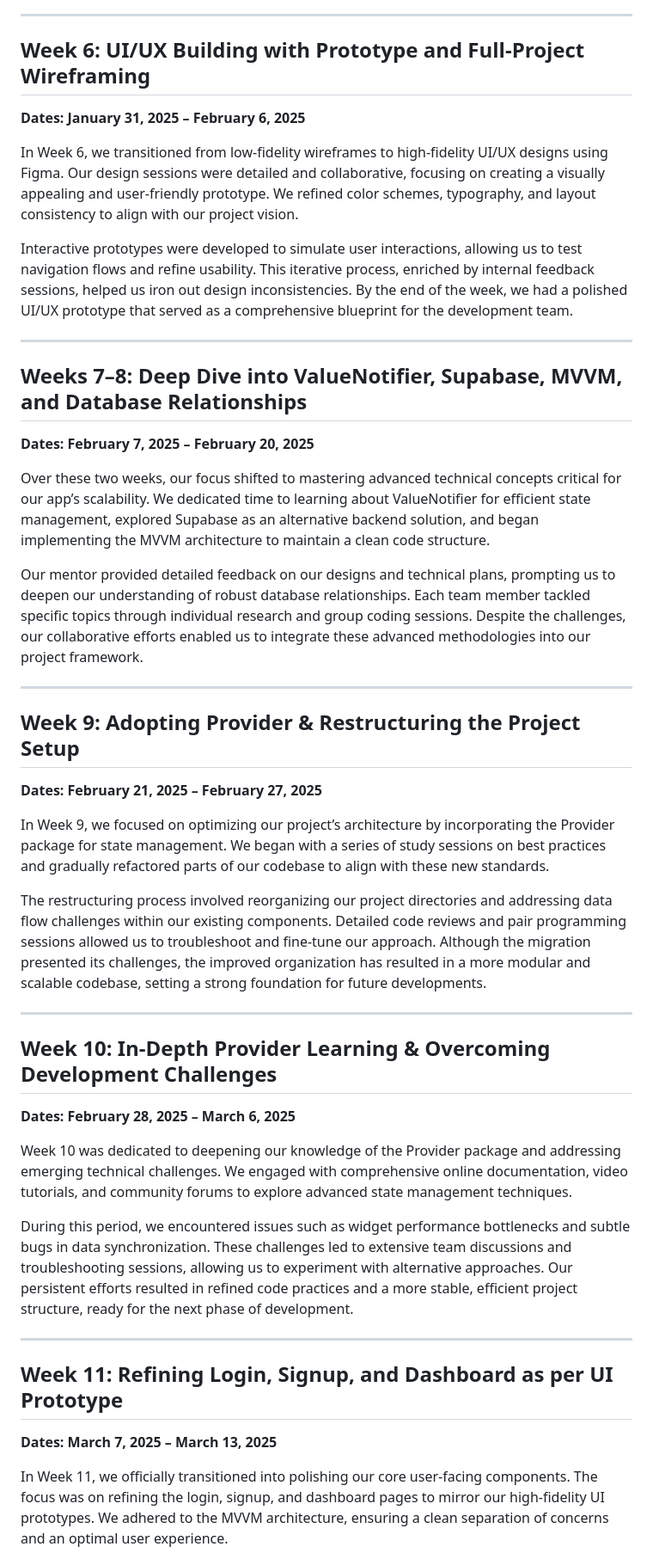
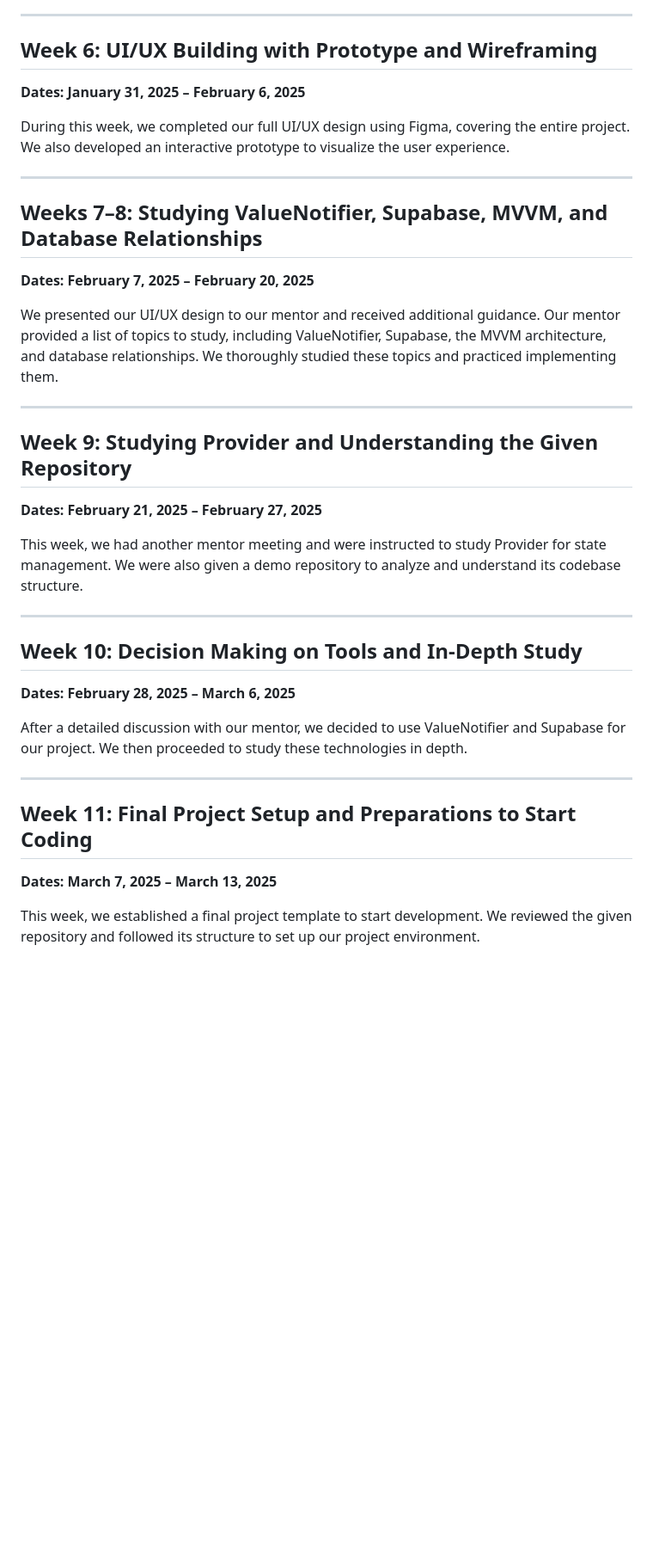
Before and after one commit to Learnathon-By-Geeky-Solutions/team-synergy, a Markdown page: resources/DevLog.md, the part around one of its changes. Shown at 86% size. Rendered like a GitHub page; blank space fills up the shorter version.

```diff
--- a/resources/DevLog.md
+++ b/resources/DevLog.md
@@ -47,44 +35,36 @@ The week involved several hands-on sessions where we experimented with Firebase
 
 ---
 
-## Week 6: UI/UX Building with Prototype and Full-Project Wireframing
+## Week 6: UI/UX Building with Prototype and Wireframing
 **Dates: January 31, 2025 – February 6, 2025**
 
-In Week 6, we transitioned from low-fidelity wireframes to high-fidelity UI/UX designs using Figma. Our design sessions were detailed and collaborative, focusing on creating a visually appealing and user-friendly prototype. We refined color schemes, typography, and layout consistency to align with our project vision.
-
-Interactive prototypes were developed to simulate user interactions, allowing us to test navigation flows and refine usability. This iterative process, enriched by internal feedback sessions, helped us iron out design inconsistencies. By the end of the week, we had a polished UI/UX prototype that served as a comprehensive blueprint for the development team.
+During this week, we completed our full UI/UX design using Figma, covering the entire project. We also developed an interactive prototype to visualize the user experience.
 
 ---
 
-## Weeks 7–8: Deep Dive into ValueNotifier, Supabase, MVVM, and Database Relationships
+## Weeks 7–8: Studying ValueNotifier, Supabase, MVVM, and Database Relationships
 **Dates: February 7, 2025 – February 20, 2025**
 
-Over these two weeks, our focus shifted to mastering advanced technical concepts critical for our app’s scalability. We dedicated time to learning about ValueNotifier for efficient state management, explored Supabase as an alternative backend solution, and began implementing the MVVM architecture to maintain a clean code structure.
-
-Our mentor provided detailed feedback on our designs and technical plans, prompting us to deepen our understanding of robust database relationships. Each team member tackled specific topics through individual research and group coding sessions. Despite the challenges, our collaborative efforts enabled us to integrate these advanced methodologies into our project framework.
+We presented our UI/UX design to our mentor and received additional guidance. Our mentor provided a list of topics to study, including ValueNotifier, Supabase, the MVVM architecture, and database relationships. We thoroughly studied these topics and practiced implementing them.
 
 ---
 
-## Week 9: Adopting Provider & Restructuring the Project Setup
+## Week 9: Studying Provider and Understanding the Given Repository
 **Dates: February 21, 2025 – February 27, 2025**
 
-In Week 9, we focused on optimizing our project’s architecture by incorporating the Provider package for state management. We began with a series of study sessions on best practices and gradually refactored parts of our codebase to align with these new standards.
-
-The restructuring process involved reorganizing our project directories and addressing data flow challenges within our existing components. Detailed code reviews and pair programming sessions allowed us to troubleshoot and fine-tune our approach. Although the migration presented its challenges, the improved organization has resulted in a more modular and scalable codebase, setting a strong foundation for future developments.
+This week, we had another mentor meeting and were instructed to study Provider for state management. We were also given a demo repository to analyze and understand its codebase structure.
 
 ---
 
-## Week 10: In-Depth Provider Learning & Overcoming Development Challenges
+## Week 10: Decision Making on Tools and In-Depth Study
 **Dates: February 28, 2025 – March 6, 2025**
 
-Week 10 was dedicated to deepening our knowledge of the Provider package and addressing emerging technical challenges. We engaged with comprehensive online documentation, video tutorials, and community forums to explore advanced state management techniques.
-
-During this period, we encountered issues such as widget performance bottlenecks and subtle bugs in data synchronization. These challenges led to extensive team discussions and troubleshooting sessions, allowing us to experiment with alternative approaches. Our persistent efforts resulted in refined code practices and a more stable, efficient project structure, ready for the next phase of development.
+After a detailed discussion with our mentor, we decided to use ValueNotifier and Supabase for our project. We then proceeded to study these technologies in depth.
 
 ---
 
-## Week 11: Refining Login, Signup, and Dashboard as per UI Prototype
+## Week 11: Final Project Setup and Preparations to Start Coding
 **Dates: March 7, 2025 – March 13, 2025**
 
-In Week 11, we officially transitioned into polishing our core user-facing components. The focus was on refining the login, signup, and dashboard pages to mirror our high-fidelity UI prototypes. We adhered to the MVVM architecture, ensuring a clean separation of concerns and an optimal user experience.
+This week, we established a final project template to start development. We reviewed the given repository and followed its structure to set up our project environment.
 
```
Also changed, not shown: other parts of resources/DevLog.md (+14 -21 lines).
